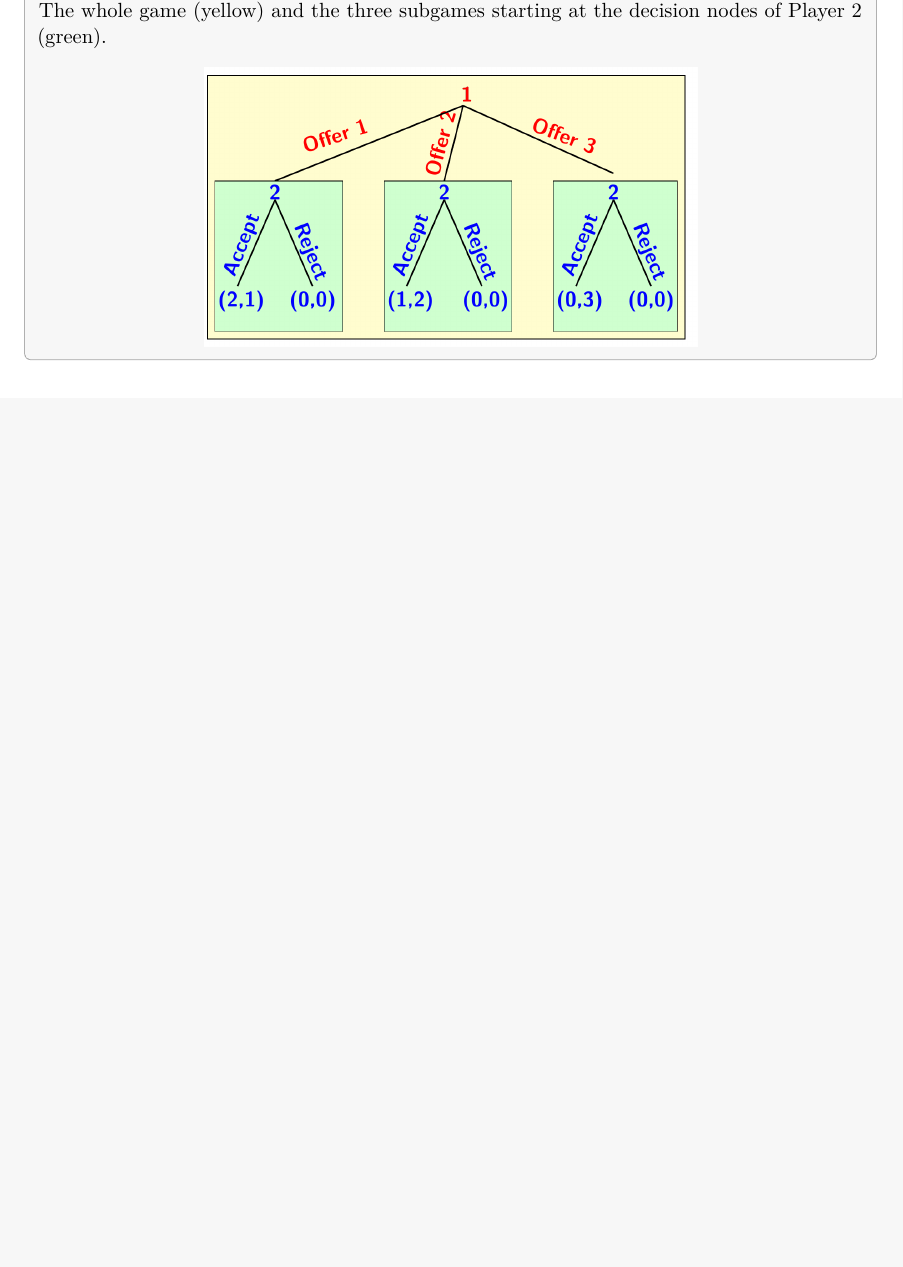
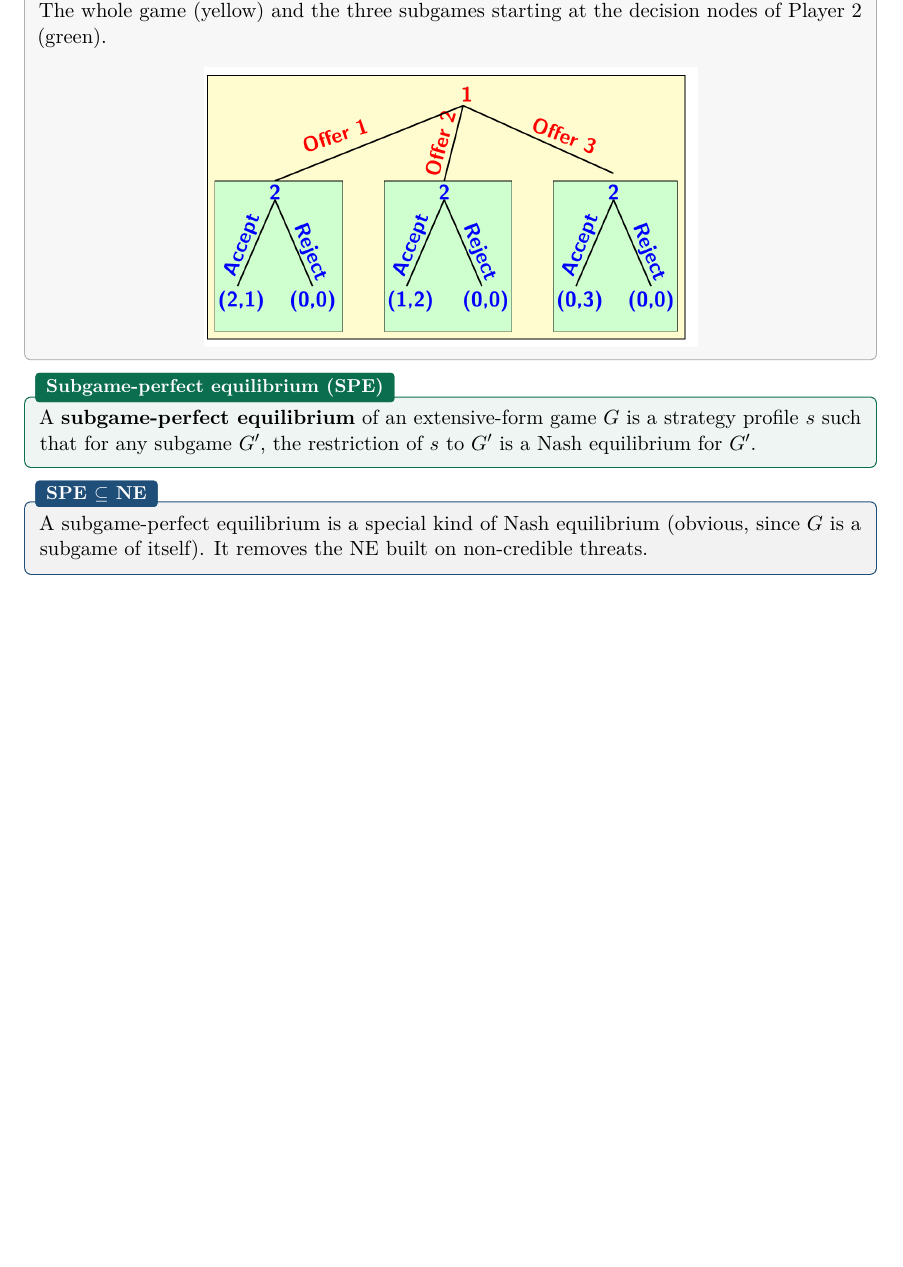
Before and after one commit to AlphaXT38G/notes_ba5, a LaTeX thesis (gametheory/course.tex): part of page 20 of 20, cut so that both start at the same text, the shorter picture padded with empty space. Compiled offline with pdfLaTeX.

Commit message:
feat(gametheory): add the subgame-perfect equilibrium definition
Co-Authored-By: Claude Opus 5.5 <noreply@anthropic.com>

```diff
--- a/gametheory/course.tex
+++ b/gametheory/course.tex
@@ -868,4 +868,16 @@ The whole game (yellow) and the three subgames starting at the decision nodes of
 \end{center}
 \end{exbox}
 
+
+\begin{defnbox}[title=Subgame-perfect equilibrium (SPE)]
+A \textbf{subgame-perfect equilibrium} of an extensive-form game $G$ is a strategy profile
+$s$ such that for any subgame $G'$, the restriction of $s$ to $G'$ is a Nash equilibrium for
+$G'$.
+\end{defnbox}
+
+\begin{propbox}[title=SPE $\subseteq$ NE]
+A subgame-perfect equilibrium is a special kind of Nash equilibrium (obvious, since $G$ is a
+subgame of itself). It removes the NE built on non-credible threats.
+\end{propbox}
+
 \end{document}
```
